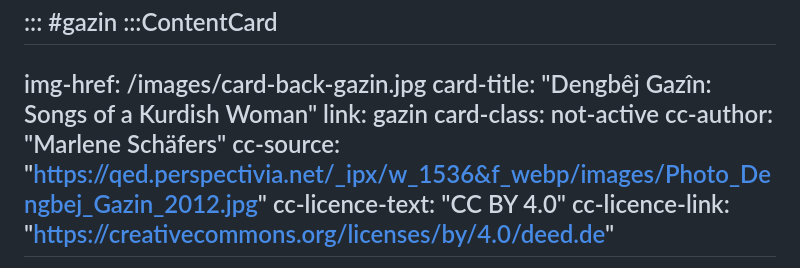
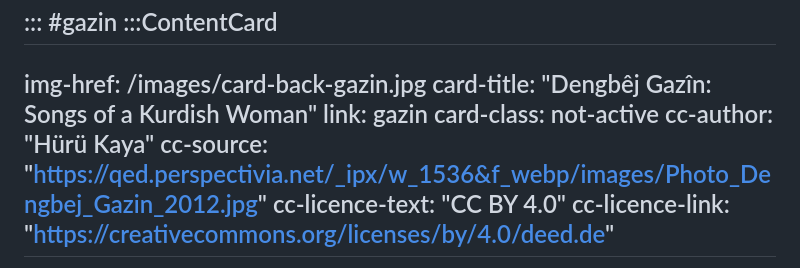
Before and after one commit to gbv/qed, a Markdown page: edition-archive-frontend/content/index.md, the part around the change. Drawn GitHub-style.

Commit message:
QUED-167 corrects cc name of gazin tile

```diff
--- a/edition-archive-frontend/content/index.md
+++ b/edition-archive-frontend/content/index.md
@@ -78,7 +78,7 @@
   card-title: "Dengbêj Gazîn: Songs of a Kurdish Woman"
   link: gazin
   card-class: not-active
-  cc-author: "Marlene Schäfers"
+  cc-author: "Hürü Kaya"
   cc-source: "https://qed.perspectivia.net/_ipx/w_1536&f_webp/images/Photo_Dengbej_Gazin_2012.jpg"
   cc-licence-text: "CC BY 4.0"
   cc-licence-link: "https://creativecommons.org/licenses/by/4.0/deed.de"
```
